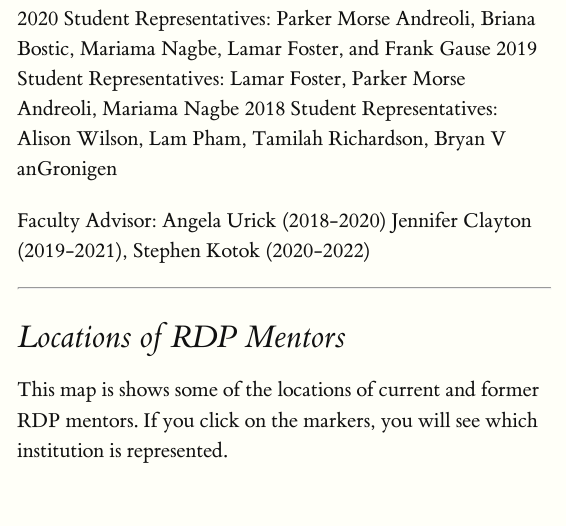
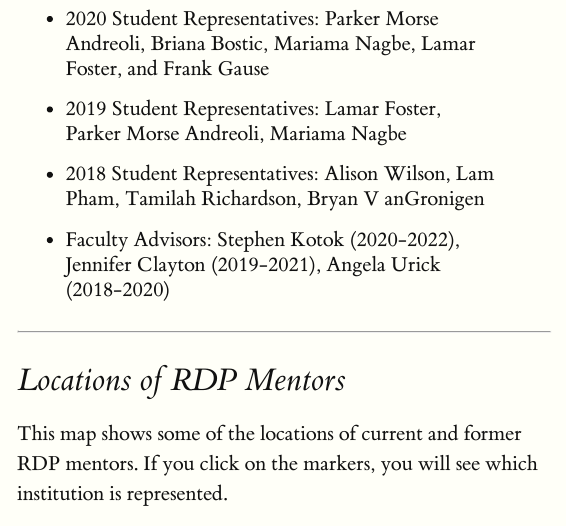
Before and after one commit to fosterj3/RDP-, an R Markdown document (RDP Mentors.Rmd): the page in a window 1100 px wide, from 780 px down. Rendered offline with R 4.5, knitr and Pandoc, with nearby package versions; some code elsewhere in the file could not run offline.

Commit message:
minor edits

````diff
--- a/RDP Mentors.Rmd
+++ b/RDP Mentors.Rmd
@@ -47,14 +47,13 @@ Current RDP Program Committee
 
-2020 Student Representatives: Parker Morse Andreoli, Briana Bostic, Mariama Nagbe, Lamar Foster, and Frank Gause
-2019 Student Representatives: Lamar Foster, Parker Morse Andreoli, Mariama Nagbe
-2018 Student Representatives: Alison Wilson, Lam Pham, Tamilah Richardson, Bryan V anGronigen
-
-Faculty Advisor: Angela Urick (2018-2020) Jennifer Clayton (2019-2021), Stephen Kotok (2020-2022)
+- 2020 Student Representatives: Parker Morse Andreoli, Briana Bostic, Mariama Nagbe, Lamar Foster, and Frank Gause
+- 2019 Student Representatives: Lamar Foster, Parker Morse Andreoli, Mariama Nagbe
+- 2018 Student Representatives: Alison Wilson, Lam Pham, Tamilah Richardson, Bryan V anGronigen
+- Faculty Advisors: Stephen Kotok (2020-2022), Jennifer Clayton (2019-2021), Angela Urick (2018-2020)
 
 ---
 # Locations of RDP Mentors
 
-This map is shows some of the locations of current and former RDP mentors. If you click on the markers, you will see which institution is represented.
+This map shows some of the locations of current and former RDP mentors. If you click on the markers, you will see which institution is represented.
 ```{r}
 df %>%
 leaflet() %>%
````
Also changed, not shown: RDP-Mentors.html, RDP Mentors.Rmd (2 more changed lines).
